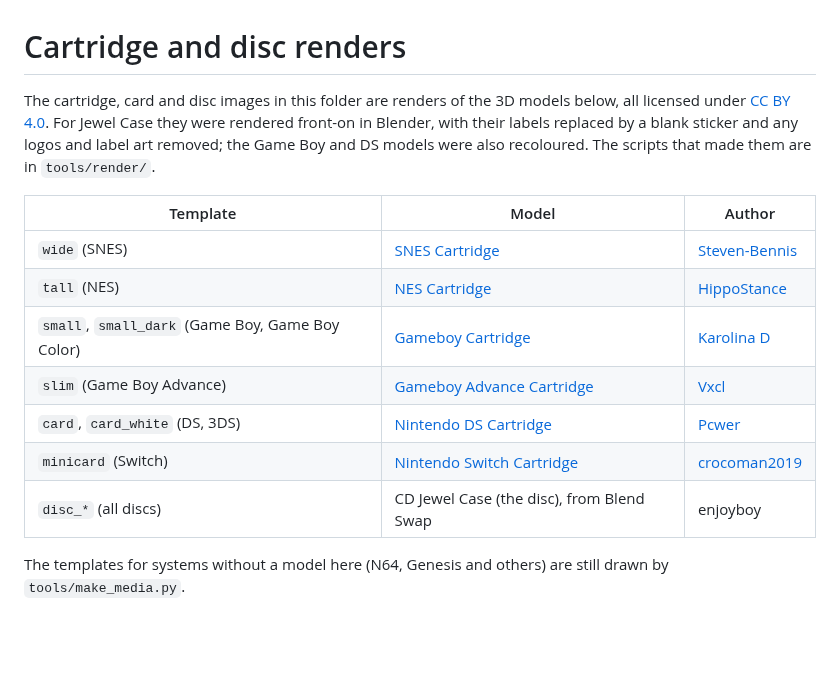
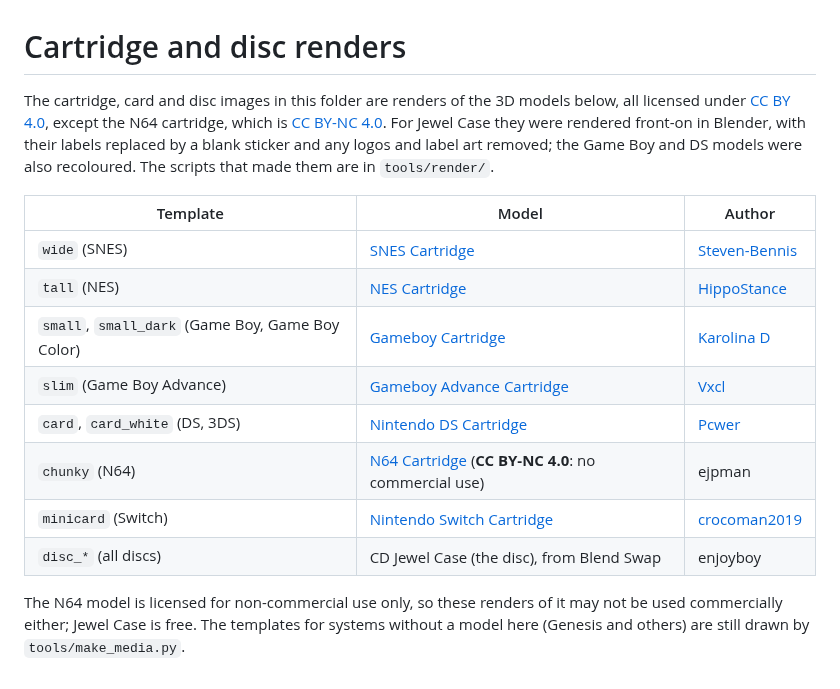
Before and after one commit to SkaRift/JewelCase, a Markdown page: assets/media/CREDITS.md, the part around the change. Rendered like a GitHub page; blank space fills up the shorter version.

```diff
--- a/assets/media/CREDITS.md
+++ b/assets/media/CREDITS.md
@@ -1,7 +1,8 @@
 # Cartridge and disc renders
 
 The cartridge, card and disc images in this folder are renders of the 3D models below, all
-licensed under [CC BY 4.0](https://creativecommons.org/licenses/by/4.0/). For Jewel Case
+licensed under [CC BY 4.0](https://creativecommons.org/licenses/by/4.0/), except the N64 cartridge,
+which is [CC BY-NC 4.0](https://creativecommons.org/licenses/by-nc/4.0/). For Jewel Case
 they were rendered front-on in Blender, with their labels replaced by a blank sticker and
 any logos and label art removed; the Game Boy and DS models were also recoloured. The
 scripts that made them are in `tools/render/`.
@@ -13,8 +14,11 @@ scripts that made them are in `tools/render/`.
 | `small`, `small_dark` (Game Boy, Game Boy Color) | [Gameboy Cartridge](https://sketchfab.com/3d-models/gameboy-cartridge-7c0160c8097a43e0a5e146bf4d7e01a1) | [Karolina D](https://sketchfab.com/KarolinaArts) |
 | `slim` (Game Boy Advance) | [Gameboy Advance Cartridge](https://sketchfab.com/3d-models/gameboy-advance-cartridge-38c1e6702e5d4f21af1d0930689b1d10) | [Vxcl](https://sketchfab.com/vxclhd) |
 | `card`, `card_white` (DS, 3DS) | [Nintendo DS Cartridge](https://sketchfab.com/3d-models/nintendo-ds-cartridge-364e487e31fd4135b6c6941a0ffaba82) | [Pcwer](https://sketchfab.com/Pcwer) |
+| `chunky` (N64) | [N64 Cartridge](https://www.printables.com/model/166312-n64-cartridge) (**CC BY-NC 4.0**: no commercial use) | ejpman |
 | `minicard` (Switch) | [Nintendo Switch Cartridge](https://sketchfab.com/3d-models/nintendo-switch-cartridge-94e7c74e664849d490f136cb8acca86a) | [crocoman2019](https://sketchfab.com/crocoman2019) |
 | `disc_*` (all discs) | CD Jewel Case (the disc), from Blend Swap | enjoyboy |
 
-The templates for systems without a model here (N64, Genesis and others) are still drawn by
+The N64 model is licensed for non-commercial use only, so these renders of it may not be used
+commercially either; Jewel Case is free. The templates for systems without a model here
+(Genesis and others) are still drawn by
 `tools/make_media.py`.
```
Also changed, not shown: README.md (+2 -2 lines), THIRD_PARTY_NOTICES.md (+5 -0 lines), assets/media/chunky/base.png (added), assets/media/chunky/over.png (added), 4 other files.
